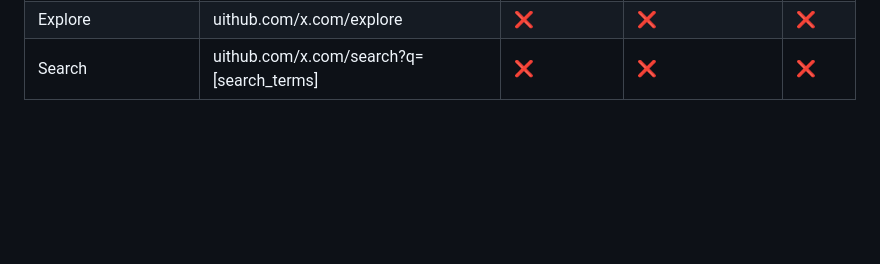
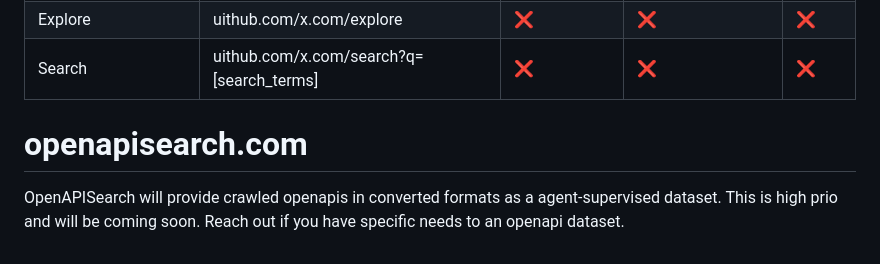
Before and after one commit to janwilmake/uit, a Markdown page: uithub/routers/COVERAGE.md, the part around the change. Rendered like a GitHub page; blank space fills up the shorter version.

```diff
--- a/uithub/routers/COVERAGE.md
+++ b/uithub/routers/COVERAGE.md
@@ -59,3 +59,7 @@ TODO
 | Notifications                 | uithub.com/x.com/notifications           | ❌               | ❌                  | ❌     |
 | Explore                       | uithub.com/x.com/explore                 | ❌               | ❌                  | ❌     |
 | Search                        | uithub.com/x.com/search?q=[search_terms] | ❌               | ❌                  | ❌     |
+
+# openapisearch.com
+
+OpenAPISearch will provide crawled openapis in converted formats as a agent-supervised dataset. This is high prio and will be coming soon. Reach out if you have specific needs to an openapi dataset.
```
Also changed, not shown: uithub/routers/RFC.md (+1 -1 lines).
